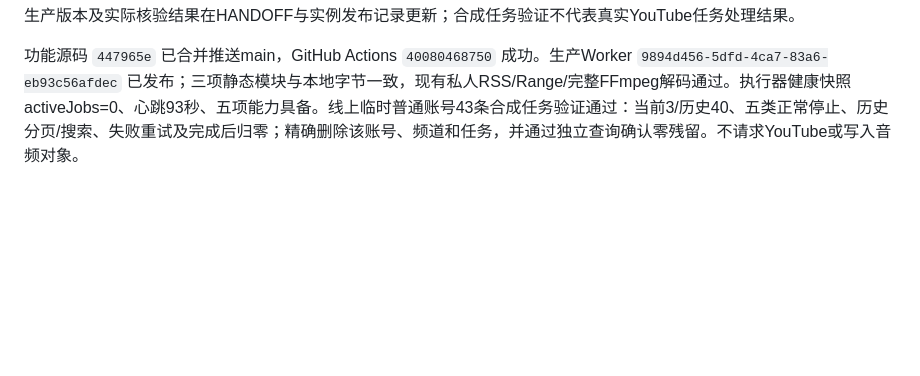
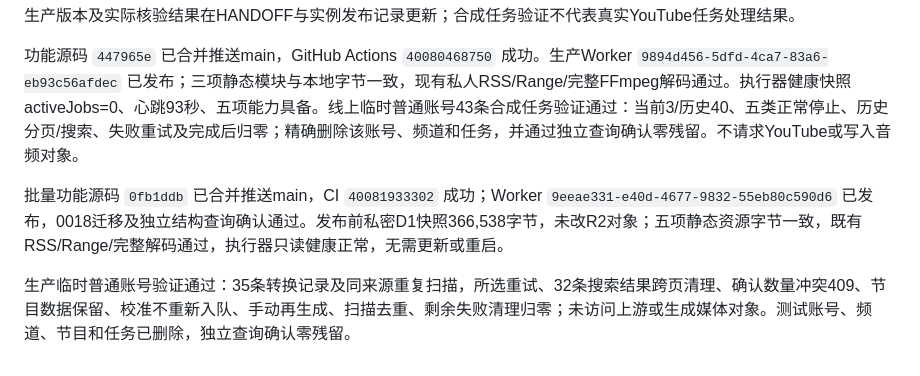
Before and after one commit to AEliu/YouTast, a Markdown page: docs/TASKS.md, the part around the change. Drawn GitHub-style; blank space fills up the shorter version.

Commit message:
docs: record verified bulk task actions deployment

```diff
--- a/docs/TASKS.md
+++ b/docs/TASKS.md
@@ -41,3 +41,7 @@ API：`POST /api/jobs/bulk/preview` 和 `POST /api/jobs/bulk`。body包含action
 生产版本及实际核验结果在HANDOFF与实例发布记录更新；合成任务验证不代表真实YouTube任务处理结果。
 
 功能源码 `447965e` 已合并推送main，GitHub Actions `40080468750` 成功。生产Worker `9894d456-5dfd-4ca7-83a6-eb93c56afdec` 已发布；三项静态模块与本地字节一致，现有私人RSS/Range/完整FFmpeg解码通过。执行器健康快照activeJobs=0、心跳93秒、五项能力具备。线上临时普通账号43条合成任务验证通过：当前3/历史40、五类正常停止、历史分页/搜索、失败重试及完成后归零；精确删除该账号、频道和任务，并通过独立查询确认零残留。不请求YouTube或写入音频对象。
+
+批量功能源码 `0fb1ddb` 已合并推送main，CI `40081933302` 成功；Worker `9eeae331-e40d-4677-9832-55eb80c590d6` 已发布，0018迁移及独立结构查询确认通过。发布前私密D1快照366,538字节，未改R2对象；五项静态资源字节一致，既有RSS/Range/完整解码通过，执行器只读健康正常，无需更新或重启。
+
+生产临时普通账号验证通过：35条转换记录及同来源重复扫描，所选重试、32条搜索结果跨页清理、确认数量冲突409、节目数据保留、校准不重新入队、手动再生成、扫描去重、剩余失败清理归零；未访问上游或生成媒体对象。测试账号、频道、节目和任务已删除，独立查询确认零残留。
```
Also changed, not shown: docs/HANDOFF.md (+5 -4 lines).
